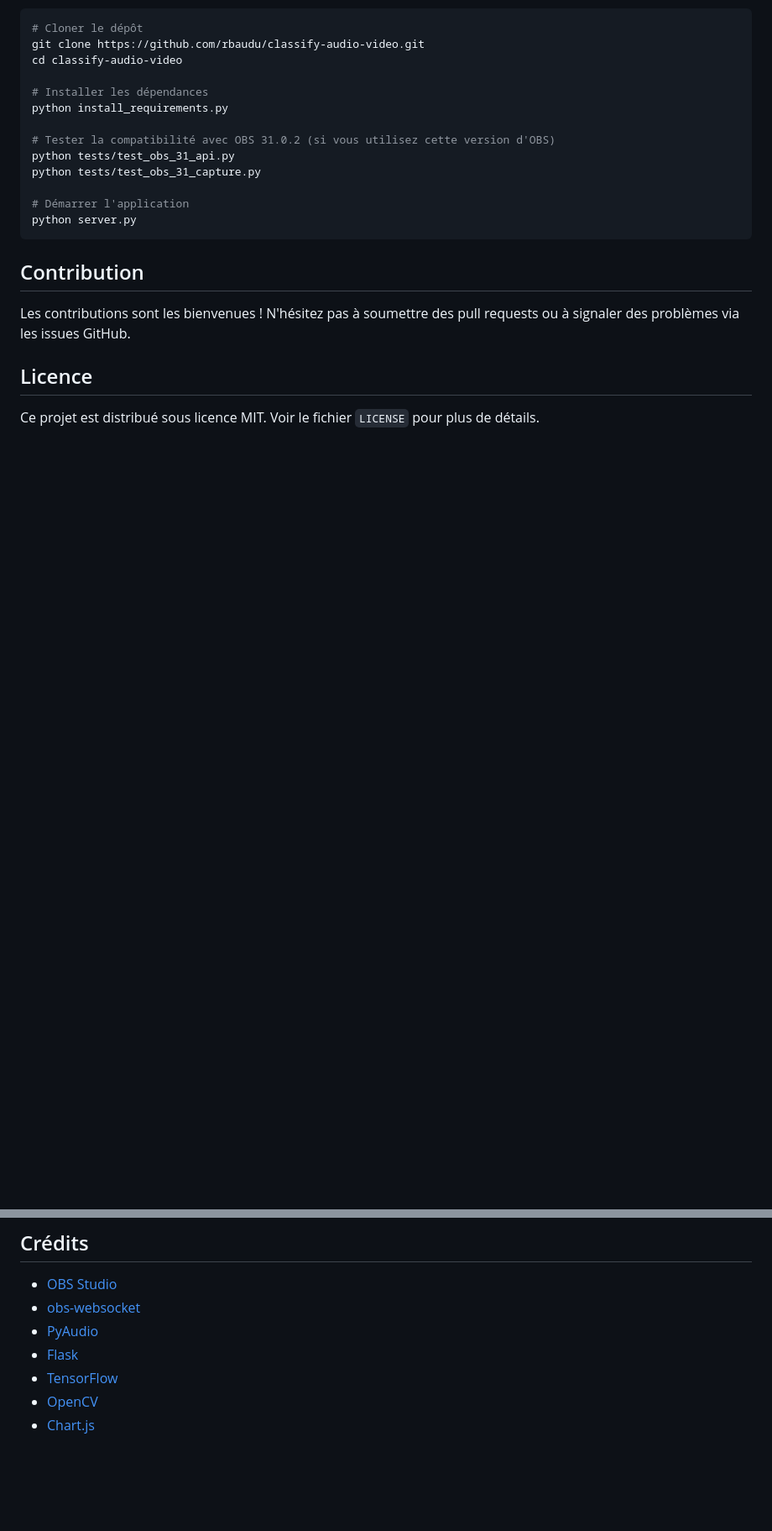
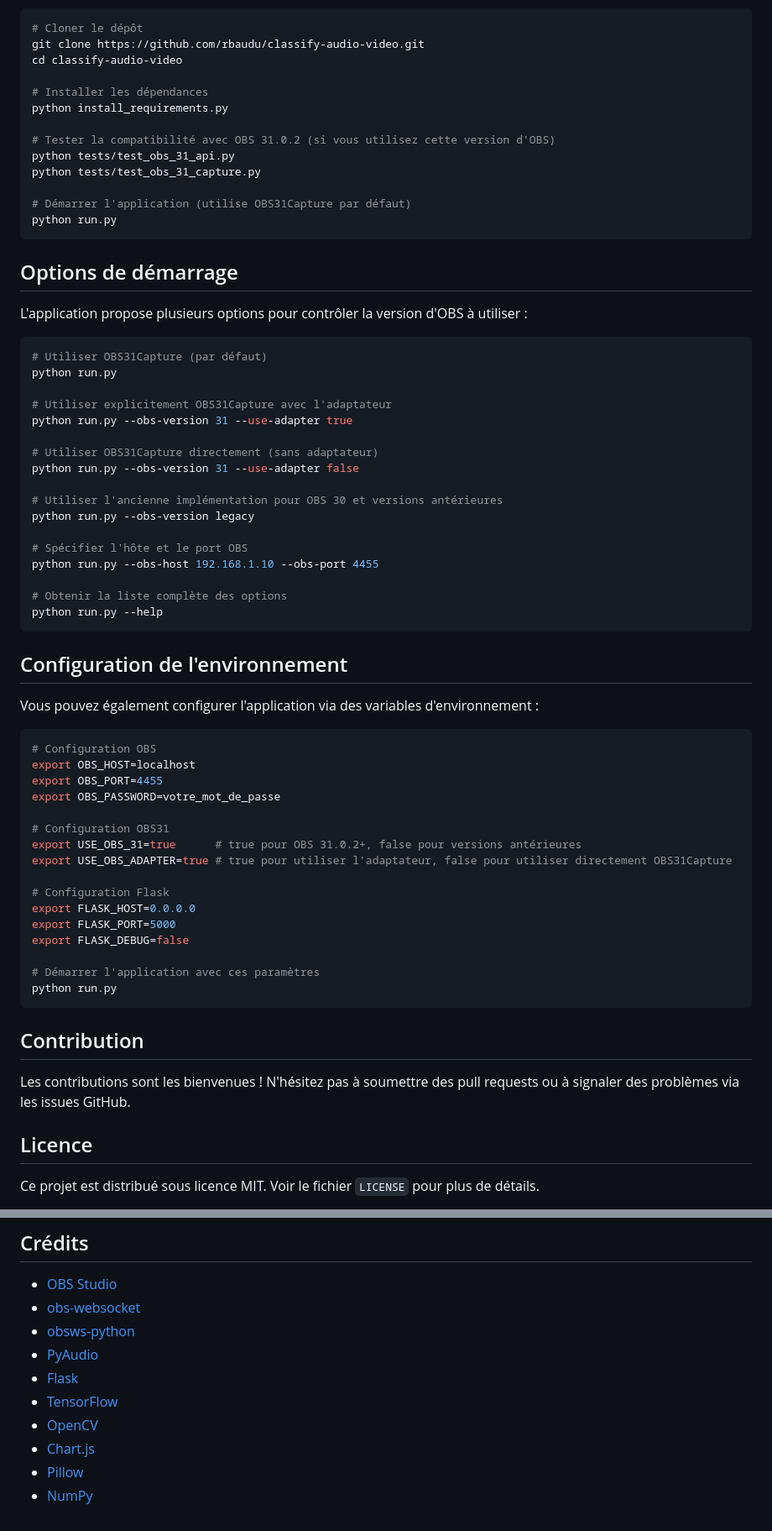
Before and after one commit to rbaudu/classify-audio-video, a Markdown page: README.md, 2 parts joined by grey strips. Shown at 84% size. Drawn GitHub-style; blank space fills up the shorter version.

Commit message:
Mise à jour du README principal avec les informations sur OBS31 et les options de configuration

````diff
--- a/README.md
+++ b/README.md
@@ -137,8 +139,55 @@ python install_requirements.py
 python tests/test_obs_31_api.py
 python tests/test_obs_31_capture.py
 
-# Démarrer l'application
-python server.py
+# Démarrer l'application (utilise OBS31Capture par défaut)
+python run.py
+```
+
+## Options de démarrage
+
+L'application propose plusieurs options pour contrôler la version d'OBS à utiliser :
+
+```bash
+# Utiliser OBS31Capture (par défaut)
+python run.py
+
+# Utiliser explicitement OBS31Capture avec l'adaptateur
+python run.py --obs-version 31 --use-adapter true
+
+# Utiliser OBS31Capture directement (sans adaptateur)
+python run.py --obs-version 31 --use-adapter false
+
+# Utiliser l'ancienne implémentation pour OBS 30 et versions antérieures
+python run.py --obs-version legacy
+
+# Spécifier l'hôte et le port OBS
+python run.py --obs-host 192.168.1.10 --obs-port 4455
+
+# Obtenir la liste complète des options
+python run.py --help
+```
+
+## Configuration de l'environnement
+
+Vous pouvez également configurer l'application via des variables d'environnement :
+
+```bash
+# Configuration OBS
+export OBS_HOST=localhost
+export OBS_PORT=4455
+export OBS_PASSWORD=votre_mot_de_passe
+
+# Configuration OBS31
+export USE_OBS_31=true      # true pour OBS 31.0.2+, false pour versions antérieures
+export USE_OBS_ADAPTER=true # true pour utiliser l'adaptateur, false pour utiliser directement OBS31Capture
+
+# Configuration Flask
+export FLASK_HOST=0.0.0.0
+export FLASK_PORT=5000
+export FLASK_DEBUG=false
+
+# Démarrer l'application avec ces paramètres
+python run.py
 ```
 
 ## Contribution
@@ -153,8 +202,11 @@ Ce projet est distribué sous licence MIT. Voir le fichier `LICENSE` pour plus d
 
 - [OBS Studio](https://obsproject.com/)
 - [obs-websocket](https://github.com/obsproject/obs-websocket)
+- [obsws-python](https://github.com/aatikturk/obsws-python)
 - [PyAudio](https://people.csail.mit.edu/hubert/pyaudio/)
 - [Flask](https://flask.palletsprojects.com/)
 - [TensorFlow](https://www.tensorflow.org/)
 - [OpenCV](https://opencv.org/)
 - [Chart.js](https://www.chartjs.org/)
+- [Pillow](https://python-pillow.org/)
+- [NumPy](https://numpy.org/)
````
Also changed, not shown: other parts of README.md (+2 -0 lines).
